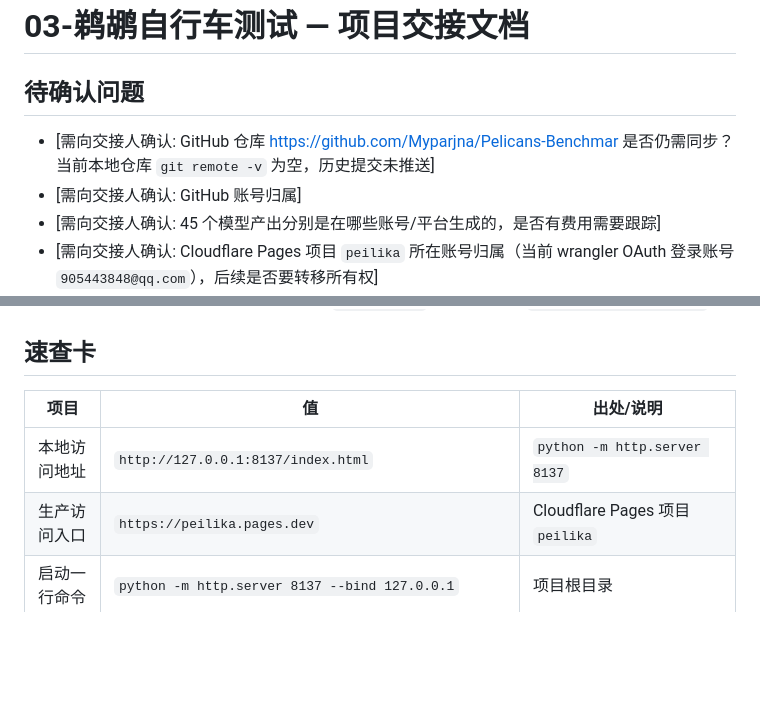
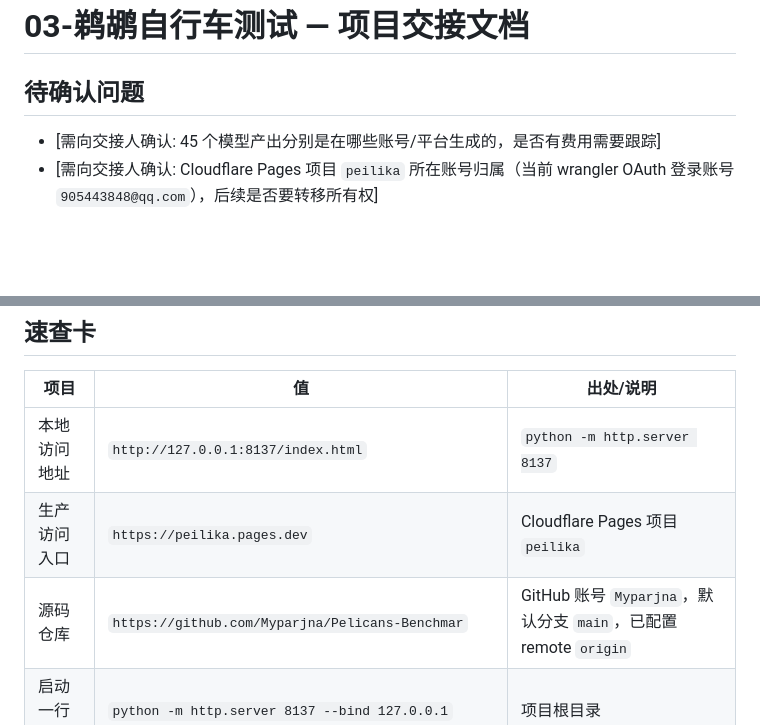
Before and after one commit to Myparjna/Pelicans-Benchmar, a Markdown page: ProjectDoc/readme.md, 2 parts joined by grey strips. Drawn GitHub-style; blank space fills up the shorter version.

Commit message:
同步源码至 GitHub 仓库 Myparjna/Pelicans-Benchmar 并更新交接文档：补充仓库地址、推送方式、邮箱隐私限制与旧版本备份分支说明

```diff
--- a/ProjectDoc/readme.md
+++ b/ProjectDoc/readme.md
@@ -8,8 +8,6 @@ client_level: developer
 
 ## 待确认问题
 
-- [需向交接人确认: GitHub 仓库 https://github.com/Myparjna/Pelicans-Benchmar 是否仍需同步？当前本地仓库 `git remote -v` 为空，历史提交未推送]
-- [需向交接人确认: GitHub 账号归属]
 - [需向交接人确认: 45 个模型产出分别是在哪些账号/平台生成的，是否有费用需要跟踪]
 - [需向交接人确认: Cloudflare Pages 项目 `peilika` 所在账号归属（当前 wrangler OAuth 登录账号 `905443848@qq.com`），后续是否要转移所有权]
 - [需向交接人确认: 新增 5 个模型（Grok 4.7 / DeepSeek V4.1 Flash / 小米 MiMo V2.6 与 Pro / MiniMax M3.1）的 `channel` 字段来源尚未确认，界面已隐藏渠道标签但数据仍保留占位 `—`]
@@ -67,6 +65,7 @@ cd "C:/Users/mypra/Desktop/VibeCoding指南/skills测评项目/03-鹈鹕自行
 |---|---|---|
 | 本地访问地址 | `http://127.0.0.1:8137/index.html` | `python -m http.server 8137` |
 | 生产访问入口 | `https://peilika.pages.dev` | Cloudflare Pages 项目 `peilika` |
+| 源码仓库 | `https://github.com/Myparjna/Pelicans-Benchmar` | GitHub 账号 `Myparjna`，默认分支 `main`，已配置 remote `origin` |
 | 启动一行命令 | `python -m http.server 8137 --bind 127.0.0.1` | 项目根目录 |
 | 部署一行命令 | `bash OpsDev/deploy-pages.sh` | 需 wrangler OAuth 已登录，详见 deployment.md |
 | 回滚一行命令 | Cloudflare Dashboard → Workers & Pages → peilika → Deployments → 选上一版本 Rollback | 无 CLI 回滚记录，详见 operations.md |
```
Also changed, not shown: ProjectDoc/deployment.md (+12 -2 lines), ProjectDoc/operations.md (+1 -1 lines).
